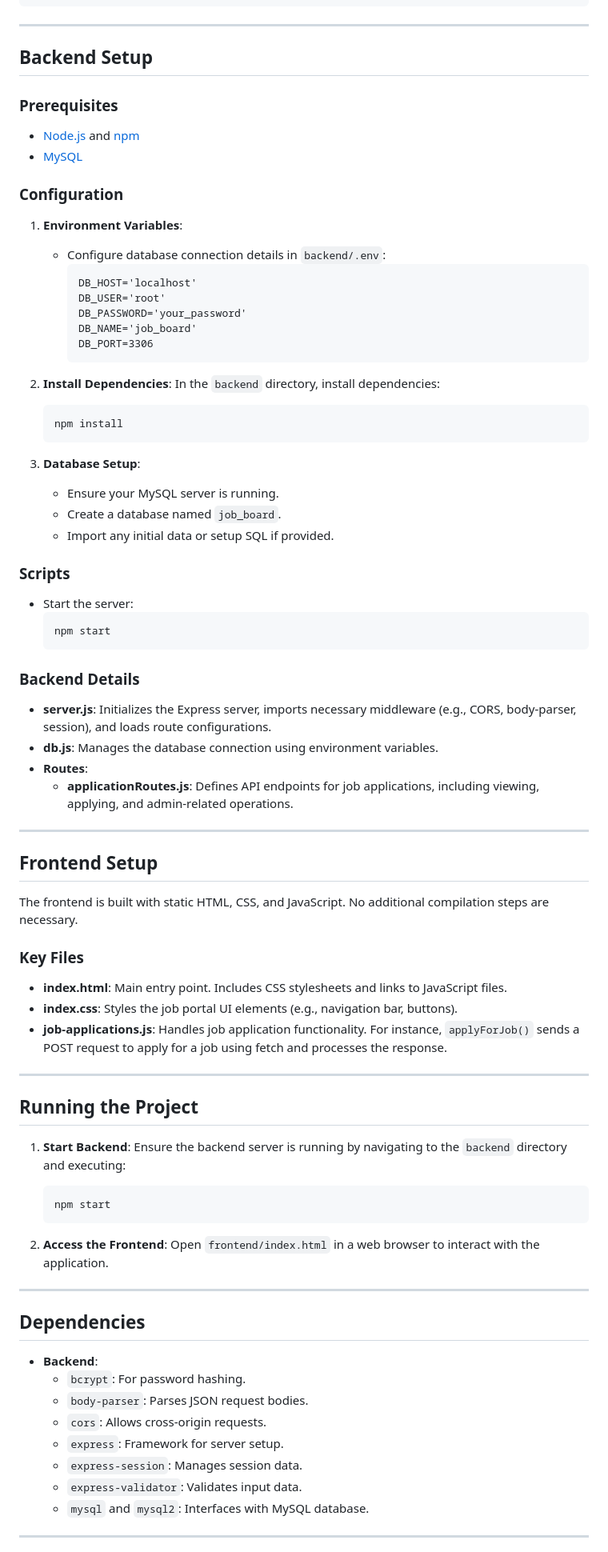
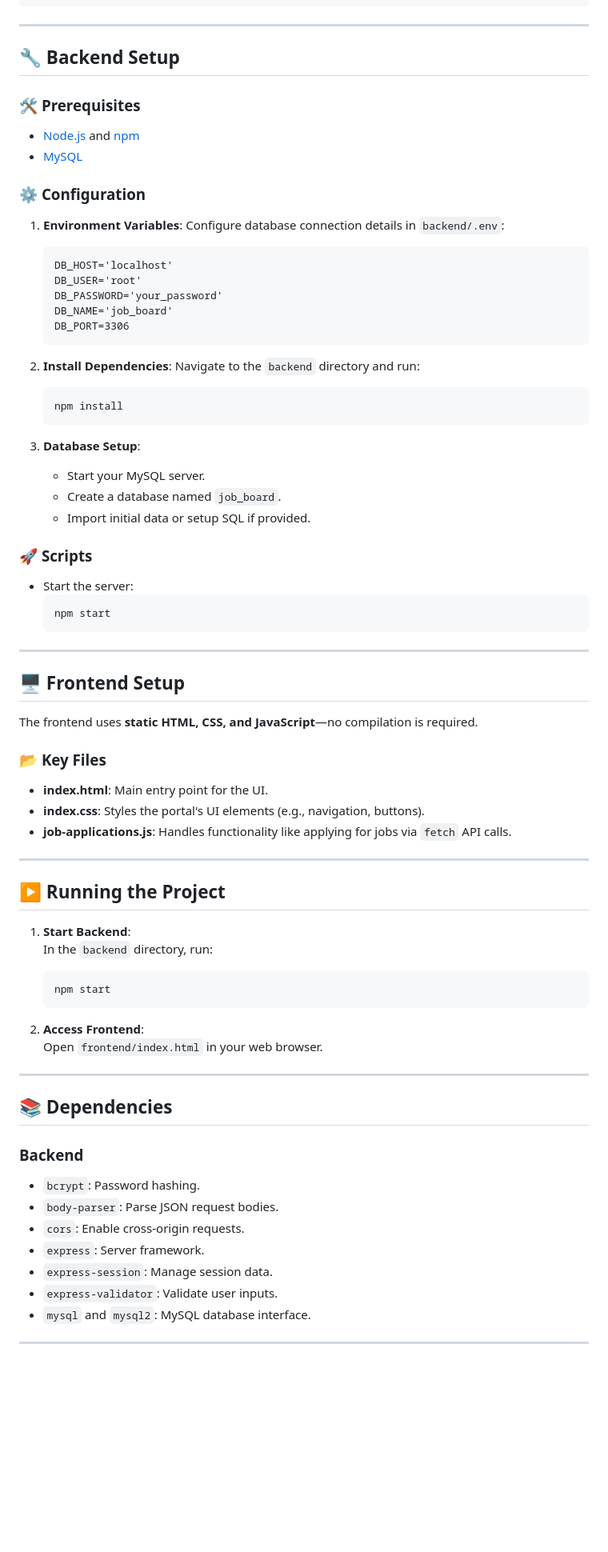
Before and after one commit to Mahmoud-Mh/Jvisionary, a Markdown page: README.md, the part around the change printed below. Shown: that part at 80% size. Drawn GitHub-style; blank space fills up the shorter version.

````diff
--- a/README.md
+++ b/README.md
@@ -36,85 +36,78 @@ job_portal/
 
 ---
 
-## Backend Setup
+## 🔧 **Backend Setup**
 
-### Prerequisites
-
+### 🛠️ **Prerequisites**
 - [Node.js](https://nodejs.org/) and [npm](https://npmjs.com/)
 - [MySQL](https://www.mysql.com/)
 
-### Configuration
+### ⚙️ **Configuration**
 
 1. **Environment Variables**:
-   - Configure database connection details in `backend/.env`:
-     ```plaintext
-     DB_HOST='localhost'
-     DB_USER='root'
-     DB_PASSWORD='your_password'
-     DB_NAME='job_board'
-     DB_PORT=3306
-     ```
+   Configure database connection details in `backend/.env`:
+   ```plaintext
+   DB_HOST='localhost'
+   DB_USER='root'
+   DB_PASSWORD='your_password'
+   DB_NAME='job_board'
+   DB_PORT=3306
+   ```
 
 2. **Install Dependencies**:
-   In the `backend` directory, install dependencies:
+   Navigate to the `backend` directory and run:
    ```bash
    npm install
    ```
 
 3. **Database Setup**:
-   - Ensure your MySQL server is running.
+   - Start your MySQL server.
    - Create a database named `job_board`.
-   - Import any initial data or setup SQL if provided.
+   - Import initial data or setup SQL if provided.
 
-### Scripts
+### 🚀 **Scripts**
 
 - Start the server:
   ```bash
   npm start
   ```
 
-### Backend Details
+---
 
-- **server.js**: Initializes the Express server, imports necessary middleware (e.g., CORS, body-parser, session), and loads route configurations.
-- **db.js**: Manages the database connection using environment variables.
-- **Routes**:
-  - **applicationRoutes.js**: Defines API endpoints for job applications, including viewing, applying, and admin-related operations.
+## 🖥️ **Frontend Setup**
+
+The frontend uses **static HTML, CSS, and JavaScript**—no compilation is required.
+
+### 📂 **Key Files**
+- **index.html**: Main entry point for the UI.
+- **index.css**: Styles the portal's UI elements (e.g., navigation, buttons).
+- **job-applications.js**: Handles functionality like applying for jobs via `fetch` API calls.
 
 ---
 
-## Frontend Setup
+## ▶️ **Running the Project**
 
-The frontend is built with static HTML, CSS, and JavaScript. No additional compilation steps are necessary.
-
-### Key Files
-
-- **index.html**: Main entry point. Includes CSS stylesheets and links to JavaScript files.
-- **index.css**: Styles the job portal UI elements (e.g., navigation bar, buttons).
-- **job-applications.js**: Handles job application functionality. For instance, `applyForJob()` sends a POST request to apply for a job using fetch and processes the response.
-
----
-
-## Running the Project
-
-1. **Start Backend**: Ensure the backend server is running by navigating to the `backend` directory and executing:
+1. **Start Backend**:
+   In the `backend` directory, run:
    ```bash
    npm start
    ```
 
-2. **Access the Frontend**: Open `frontend/index.html` in a web browser to interact with the application.
+2. **Access Frontend**:
+   Open `frontend/index.html` in your web browser.
 
 ---
 
-## Dependencies
+## 📚 **Dependencies**
 
-- **Backend**:
-  - `bcrypt`: For password hashing.
-  - `body-parser`: Parses JSON request bodies.
-  - `cors`: Allows cross-origin requests.
-  - `express`: Framework for server setup.
-  - `express-session`: Manages session data.
-  - `express-validator`: Validates input data.
-  - `mysql` and `mysql2`: Interfaces with MySQL database.
+### **Backend**
+- `bcrypt`: Password hashing.
+- `body-parser`: Parse JSON request bodies.
+- `cors`: Enable cross-origin requests.
+- `express`: Server framework.
+- `express-session`: Manage session data.
+- `express-validator`: Validate user inputs.
+- `mysql` and `mysql2`: MySQL database interface.
 
 ---
 
````
Also changed, not shown: other parts of README.md (+14 -14 lines).
